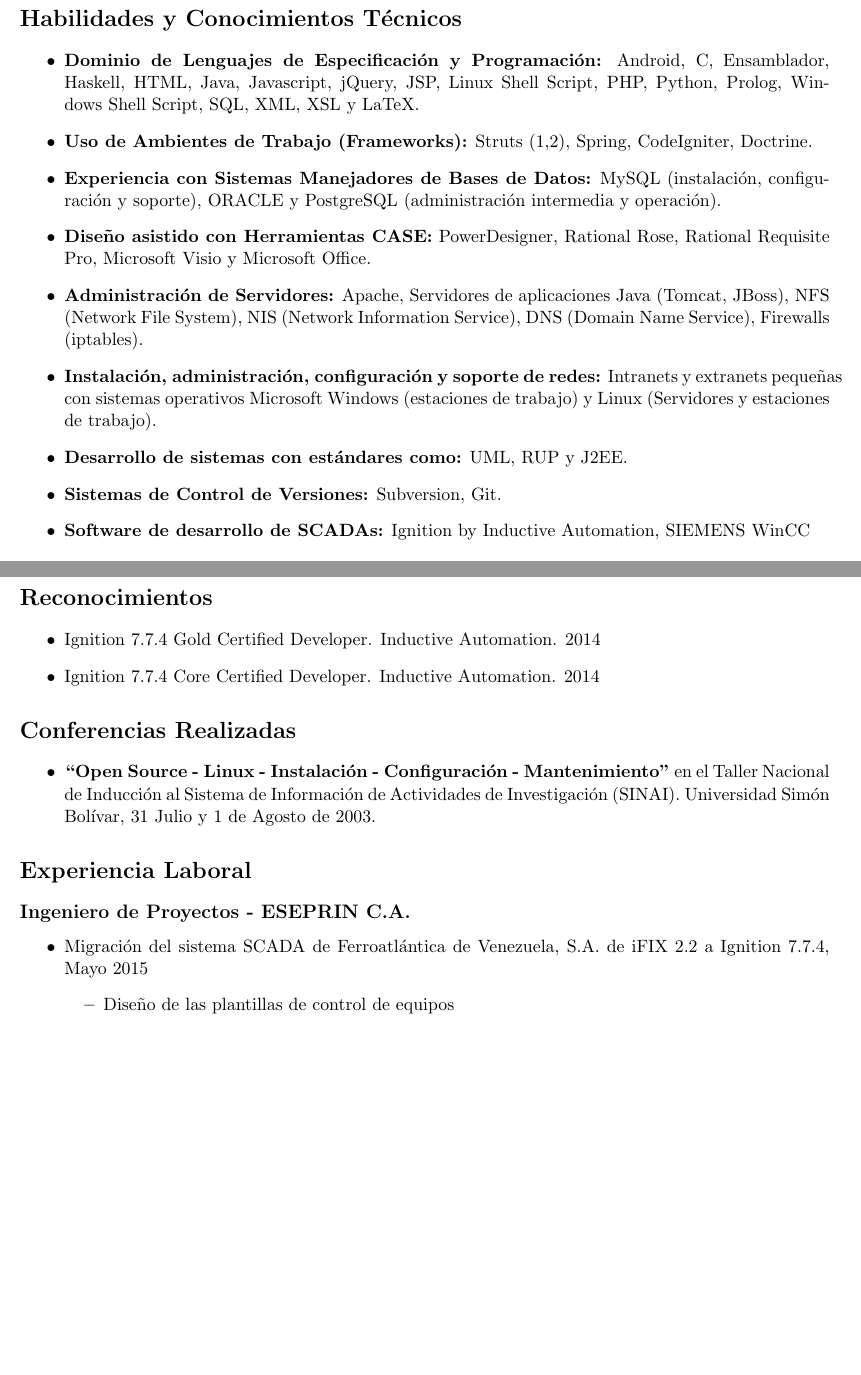
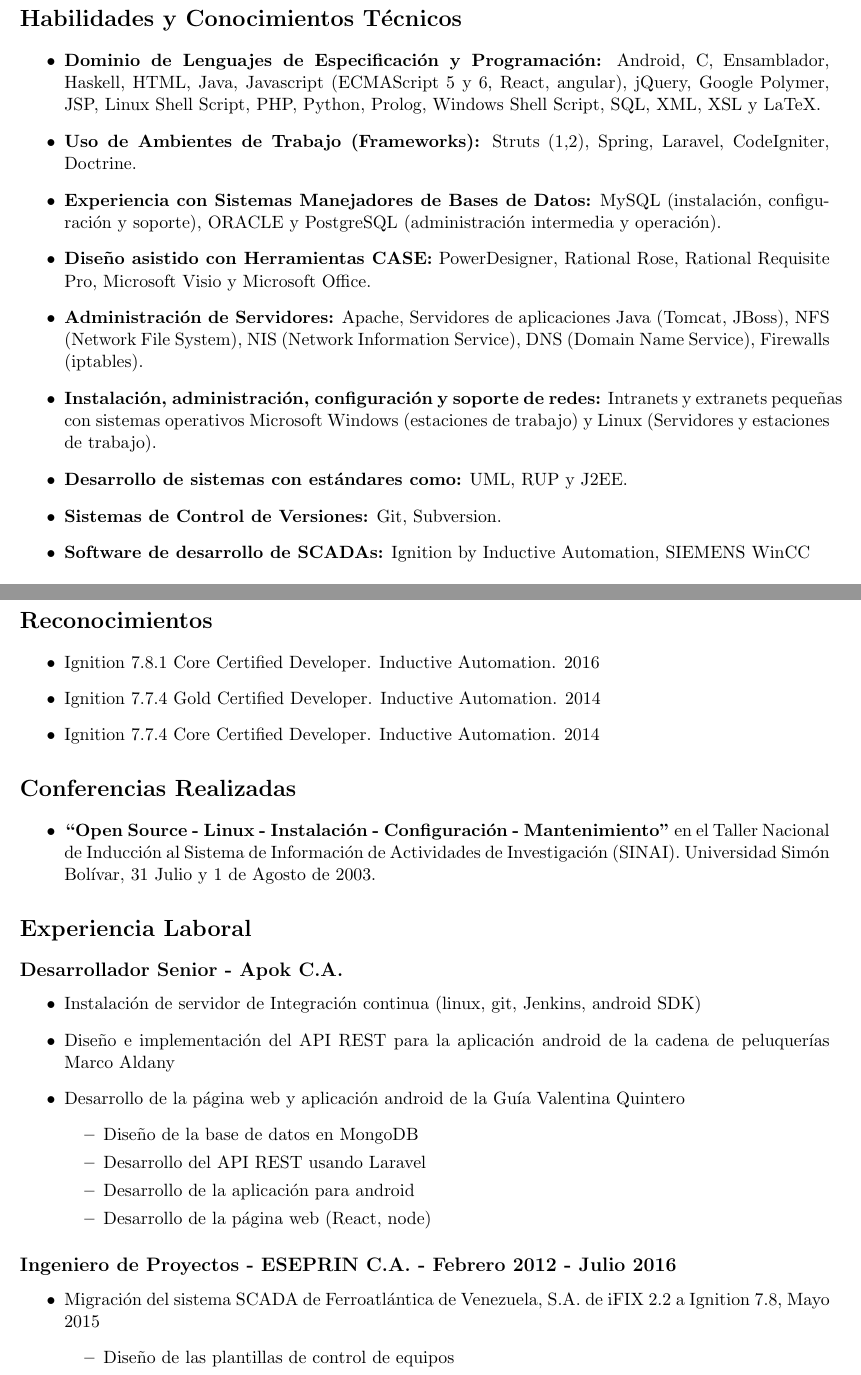
Before and after one commit to josercl/curriculum, a LaTeX CV (curriculum.tex): two parts of pages 2 and 3 of 5 before the commit and two parts of pages 2 and 3 of 6 after it, joined at a grey line, cut so that both start at the same text, the shorter picture padded with empty space. Compiled offline with pdfLaTeX.

Commit message:
agregado apok

```diff
--- a/curriculum.tex
+++ b/curriculum.tex
@@ -61,14 +61,14 @@ Alta creatividad y proactividad, facilidad de análisis y resolución de problem
 
 \section*{Habilidades y Conocimientos Técnicos}
 \begin{itemize}
-\item \textbf{Dominio de Lenguajes de Especificación y Programación:} Android, C, Ensamblador, Haskell, HTML, Java, Javascript, jQuery, JSP, Linux Shell Script, PHP, Python, Prolog, Windows Shell Script, SQL, XML, XSL y LaTeX.
-\item \textbf{Uso de Ambientes de Trabajo (Frameworks):} Struts (1,2), Spring, CodeIgniter, Doctrine.
+\item \textbf{Dominio de Lenguajes de Especificación y Programación:} Android, C, Ensamblador, Haskell, HTML, Java, Javascript (ECMAScript 5 y 6, React, angular), jQuery, Google Polymer, JSP, Linux Shell Script, PHP, Python, Prolog, Windows Shell Script, SQL, XML, XSL y LaTeX.
+\item \textbf{Uso de Ambientes de Trabajo (Frameworks):} Struts (1,2), Spring, Laravel, CodeIgniter, Doctrine.
 \item \textbf{Experiencia con Sistemas Manejadores de Bases de Datos:} MySQL (instalación, configuración y soporte), ORACLE y PostgreSQL (administración intermedia y operación).
 \item \textbf{Dise\~{n}o asistido con Herramientas CASE:} PowerDesigner, Rational Rose, Rational Requisite Pro, Microsoft Visio y Microsoft Office.
 \item \textbf{Administración de Servidores:} Apache, Servidores de aplicaciones Java (Tomcat, JBoss), NFS (Network File System), NIS (Network Information Service), DNS (Domain Name Service), Firewalls (iptables).
 \item \textbf{Instalación, administración, configuración y soporte de redes:} Intranets y extranets peque\~{n}as con sistemas operativos Microsoft Windows (estaciones de trabajo) y Linux (Servidores y estaciones de trabajo).
 \item \textbf{Desarrollo de sistemas con estándares como:} UML, RUP y J2EE.
-\item \textbf{Sistemas de Control de Versiones:} Subversion, Git.
+\item \textbf{Sistemas de Control de Versiones:} Git, Subversion.
 \item \textbf{Software de desarrollo de SCADAs:} Ignition by Inductive Automation, SIEMENS WinCC
 \end{itemize}
 
@@ -94,6 +94,7 @@ Alta creatividad y proactividad, facilidad de análisis y resolución de problem
 
 \section*{Reconocimientos}
 \begin{itemize}
+    \item Ignition 7.8.1 Core Certified Developer. Inductive Automation. 2016
     \item Ignition 7.7.4 Gold Certified Developer. Inductive Automation. 2014
     \item Ignition 7.7.4 Core Certified Developer. Inductive Automation. 2014
 \end{itemize}
@@ -106,10 +107,21 @@ Alta creatividad y proactividad, facilidad de análisis y resolución de problem
 
 %\newpage
 \section*{Experiencia Laboral}
-
-\subsection*{Ingeniero de Proyectos - ESEPRIN C.A.}
+\subsection*{Desarrollador Senior - Apok C.A.}
   \begin{itemize}
-    \item Migración del sistema SCADA de Ferroatlántica de Venezuela, S.A. de iFIX 2.2 a Ignition 7.7.4, Mayo 2015
+    \item Instalación de servidor de Integración continua (linux, git, Jenkins, android SDK)
+    \item Diseño e implementación del API REST para la aplicación android de la cadena de peluquerías Marco Aldany
+    \item Desarrollo de la página web y aplicación android de la Guía Valentina Quintero
+      \begin{itemize}
+        \item Diseño de la base de datos en MongoDB
+        \item Desarrollo del API REST usando Laravel
+        \item Desarrollo de la aplicación para android
+        \item Desarrollo de la página web (React, node)
+      \end{itemize}
+  \end{itemize}
+\subsection*{Ingeniero de Proyectos - ESEPRIN C.A. - Febrero 2012 - Julio 2016}
+  \begin{itemize}
+    \item Migración del sistema SCADA de Ferroatlántica de Venezuela, S.A. de iFIX 2.2 a Ignition 7.8, Mayo 2015
         \begin{itemize}
             \item Diseño de las plantillas de control de equipos
             \item Configuración de redundancia de Servidores SCADA y de bases de datos MySQL
```
Also changed, not shown: curriculum.tex (2 more changed lines).
